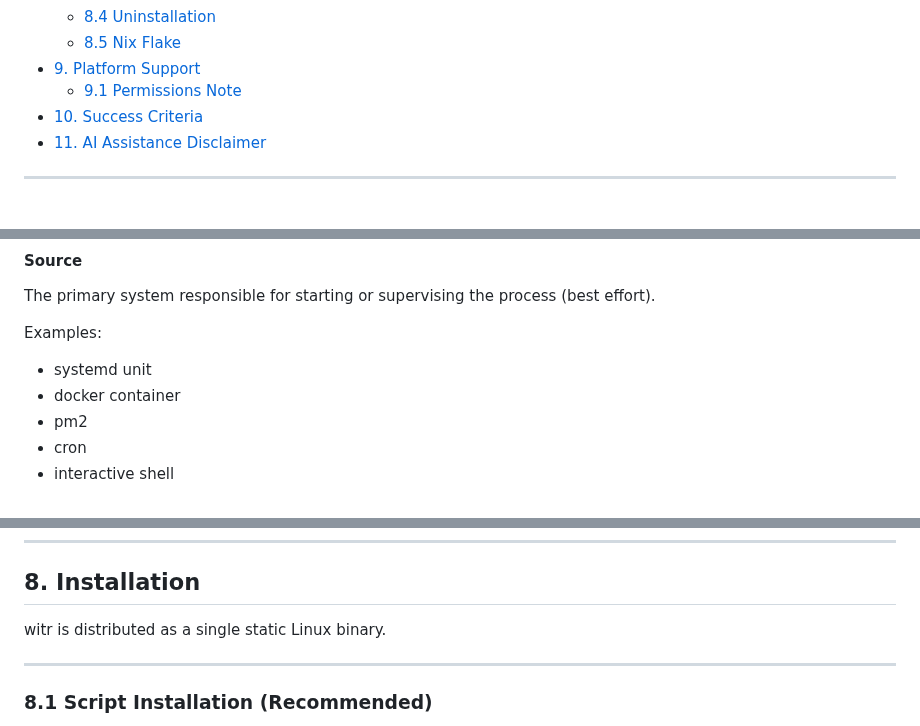
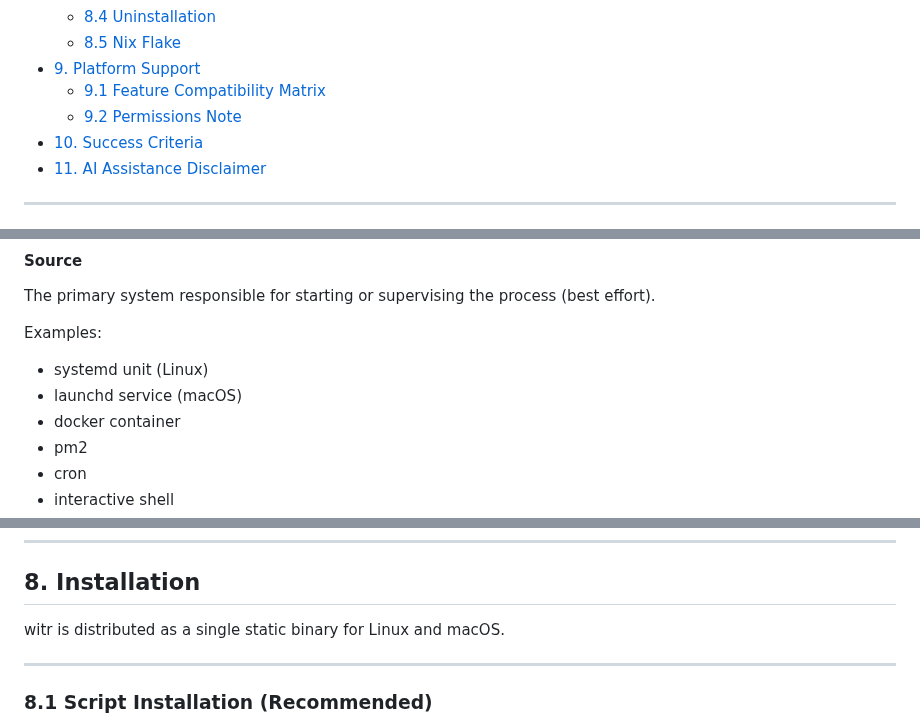
Before and after one commit to gitcyberclouds/wits, a Markdown page: README.md, 3 parts joined by grey strips. GitHub-like rendering.

```diff
--- a/README.md
+++ b/README.md
@@ -29,7 +29,8 @@
   - [8.4 Uninstallation](#84-uninstallation)
   - [8.5 Nix Flake](#85-nix-flake)
 - [9. Platform Support](#9-platform-support)
-  - [9.1 Permissions Note](#91-permissions-note)
+  - [9.1 Feature Compatibility Matrix](#91-feature-compatibility-matrix)
+  - [9.2 Permissions Note](#92-permissions-note)
 - [10. Success Criteria](#10-success-criteria)
 - [11. AI Assistance Disclaimer](#11-ai-assistance-disclaimer)
 
@@ -154,7 +155,8 @@ The primary system responsible for starting or supervising the process (best eff
 
 Examples:
 
-- systemd unit
+- systemd unit (Linux)
+- launchd service (macOS)
 - docker container
 - pm2
 - cron
@@ -298,7 +300,7 @@ Please re-run with an explicit PID:
 
 ## 8. Installation
 
-witr is distributed as a single static Linux binary.
+witr is distributed as a single static binary for Linux and macOS.
 
 ---
 
```
Also changed, not shown: other parts of README.md (+90 -6 lines).
